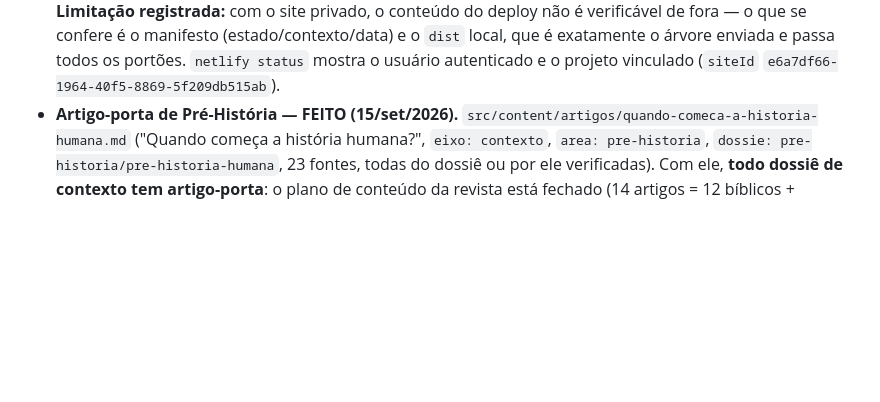
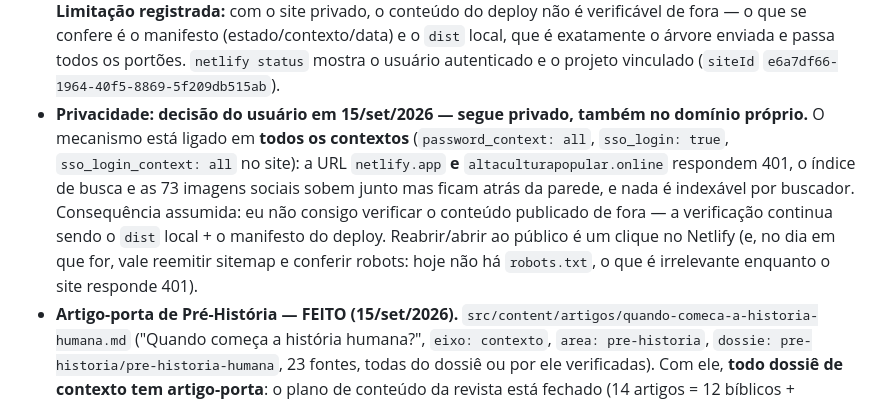
Before and after one commit to belerofonte1973/estudos-antigos, a Markdown page: CANON.md, the part around the change. Rendered like a GitHub page; blank space fills up the shorter version.

Commit message:
CANON: decisão de privacidade registrada — o site segue privado, também no domínio próprio
Mecanismo conferido na API do site: password_context=all, sso_login=true,
sso_login_context=all — a URL netlify.app e altaculturapopular.online respondem 401,
o índice de busca e as 73 imagens sociais sobem atrás da parede e nada é indexável.
Consequência assumida: o conteúdo publicado não é verificável de fora; a verificação
continua sendo o dist local (que é a árvore enviada) + o manifesto do deploy.

```diff
--- a/CANON.md
+++ b/CANON.md
@@ -399,6 +399,15 @@ de esperar a cota abrir.
   o que se confere é o manifesto (estado/contexto/data) e o `dist` local, que é exatamente o
   árvore enviada e passa todos os portões. `netlify status` mostra o usuário autenticado e o
   projeto vinculado (`siteId` `e6a7df66-1964-40f5-8869-5f209db515ab`).
+- **Privacidade: decisão do usuário em 15/set/2026 — segue privado, também no domínio próprio.**
+  O mecanismo está ligado em **todos os contextos** (`password_context: all`, `sso_login: true`,
+  `sso_login_context: all` no site): a URL `netlify.app` **e** `altaculturapopular.online`
+  respondem 401, o índice de busca e as 73 imagens sociais sobem junto mas ficam atrás da
+  parede, e nada é indexável por buscador. Consequência assumida: eu não consigo verificar o
+  conteúdo publicado de fora — a verificação continua sendo o `dist` local + o manifesto do
+  deploy. Reabrir/abrir ao público é um clique no Netlify (e, no dia em que for, vale reemitir
+  sitemap e conferir robots: hoje não há `robots.txt`, o que é irrelevante enquanto o site
+  responde 401).
 - **Artigo-porta de Pré-História — FEITO (15/set/2026).** `src/content/artigos/quando-comeca-a-historia-humana.md`
   ("Quando começa a história humana?", `eixo: contexto`, `area: pre-historia`, `dossie: pre-historia/pre-historia-humana`,
   23 fontes, todas do dossiê ou por ele verificadas). Com ele, **todo dossiê de contexto tem artigo-porta**: o plano de
```
